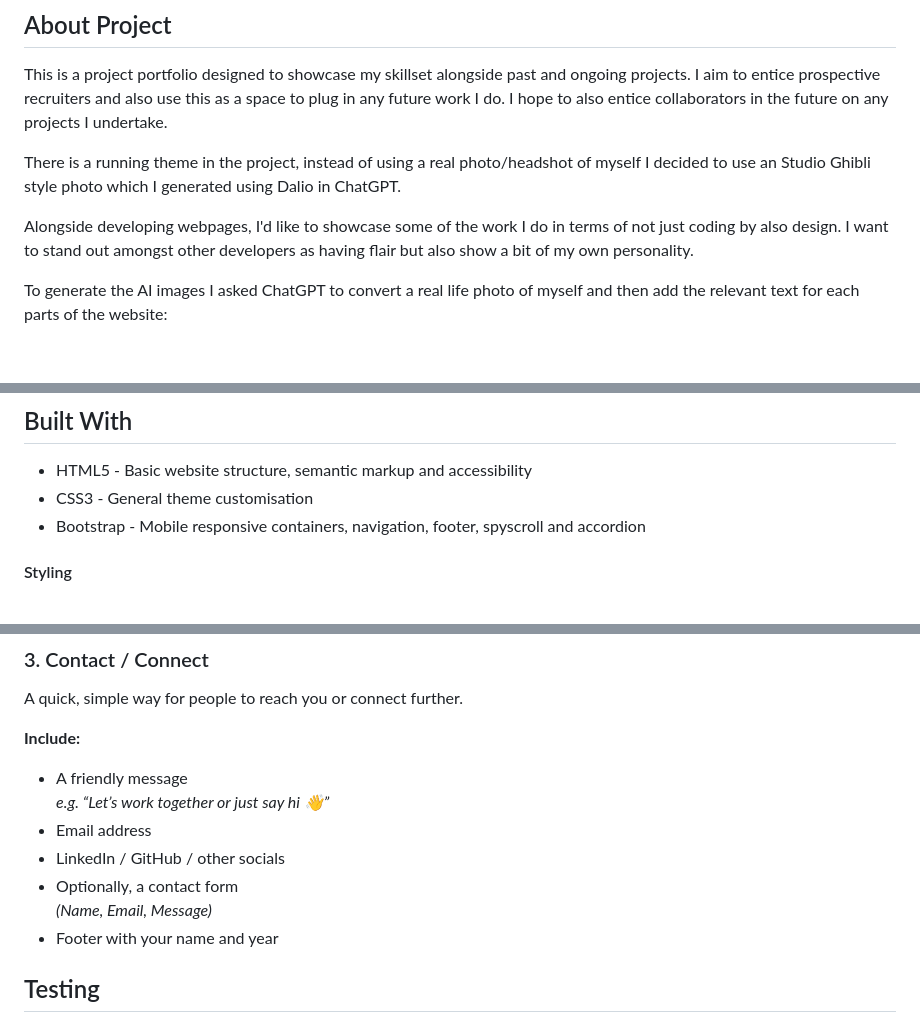
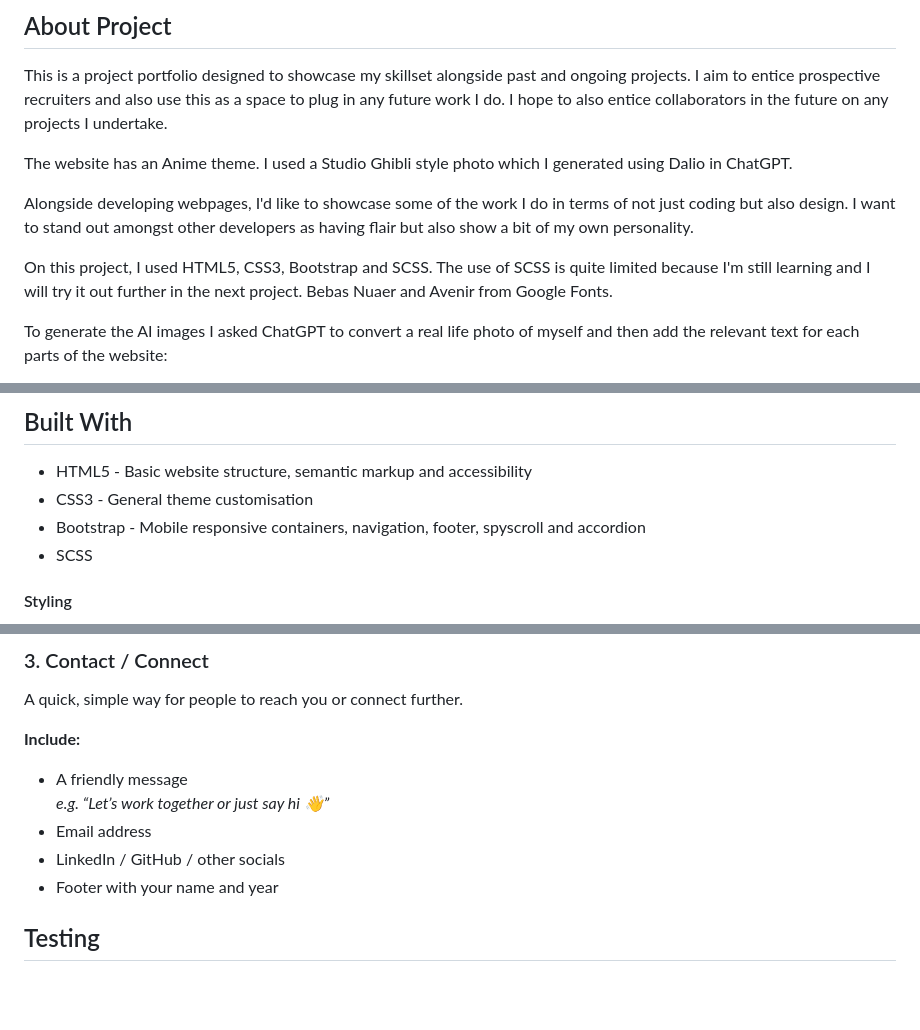
Before and after one commit to tambrulee/portfolio_project, a Markdown page: README.md, 3 parts joined by grey strips. Drawn GitHub-style; blank space fills up the shorter version.

Commit message:
Edited About Project in README

```diff
--- a/README.md
+++ b/README.md
@@ -7,9 +7,12 @@
 
 This is a project portfolio designed to showcase my skillset alongside past and ongoing projects. I aim to entice prospective recruiters and also use this as a space to plug in any future work I do. I hope to also entice collaborators in the future on any projects I undertake.
 
-There is a running theme in the project, instead of using a real photo/headshot of myself I decided to use an Studio Ghibli style photo which I generated using Dalio in ChatGPT.
+The website has an Anime theme. I used a Studio Ghibli style photo which I generated using Dalio in ChatGPT.
 
-Alongside developing webpages, I'd like to showcase some of the work I do in terms of not just coding by also design. I want to stand out amongst other developers as having flair but also show a bit of my own personality.
+Alongside developing webpages, I'd like to showcase some of the work I do in terms of not just coding but also design. I want to stand out amongst other developers as having flair but also show a bit of my own personality.
+
+On this project, I used HTML5, CSS3, Bootstrap and SCSS. The use of SCSS is quite limited because I'm still learning and I will try it out further in the next project. Bebas Nuaer and Avenir from Google Fonts.
+
 
 To generate the AI images I asked ChatGPT to convert a real life photo of myself and then add the relevant text for each parts of the website:
 
@@ -35,6 +38,7 @@ Font awesome for icons and may need to use Google Fonts for Bebas Nue and Avenir
 * HTML5 - Basic website structure, semantic markup and accessibility
 * CSS3 - General theme customisation
 * Bootstrap - Mobile responsive containers, navigation, footer, spyscroll and accordion
+* SCSS
 
 #### Styling
 
@@ -133,8 +137,6 @@ A quick, simple way for people to reach you or connect further.
   _e.g. “Let’s work together or just say hi 👋”_
 - Email address
 - LinkedIn / GitHub / other socials
-- Optionally, a contact form
-  _(Name, Email, Message)_
 - Footer with your name and year
 
 
```
